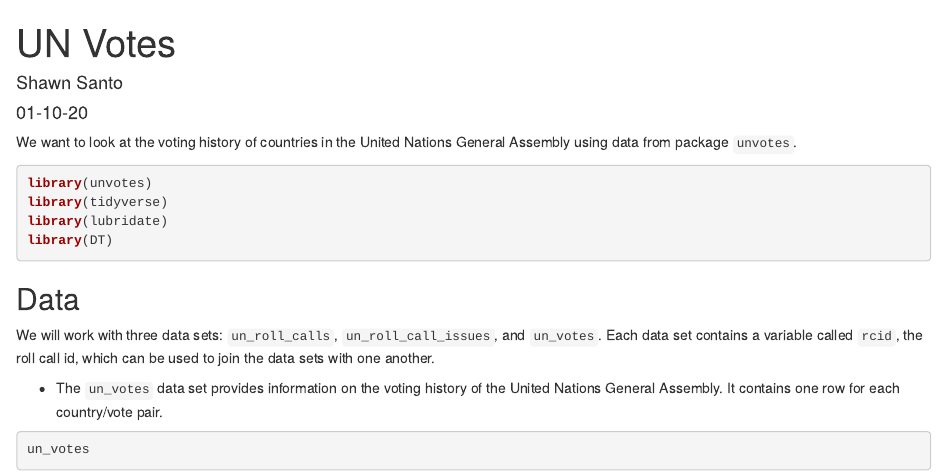
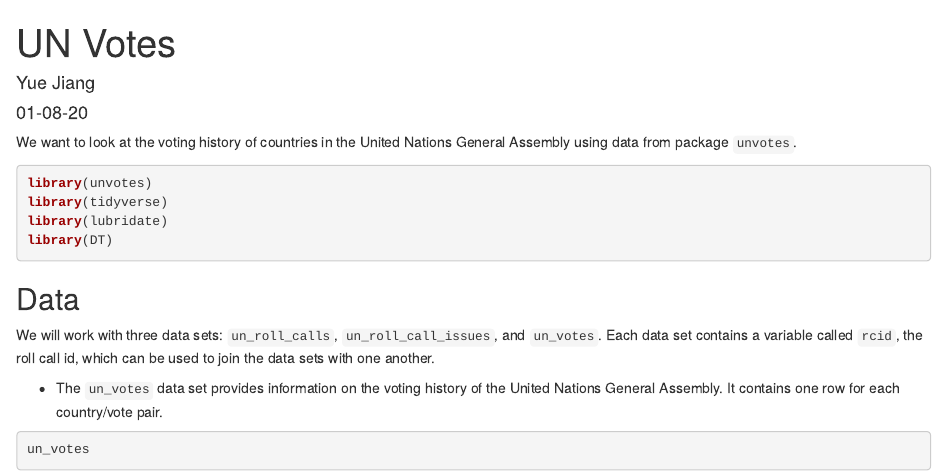
Before and after one commit to sta199-sp20-002/appex00, an R Markdown document (appex00-unvotes.Rmd): the page in a window 1100 px wide, from its top. The pictures show the output file appex00-unvotes.html that the author committed with the source, opened offline.

Commit message:
Changed names

```diff
--- a/appex00-unvotes.Rmd
+++ b/appex00-unvotes.Rmd
@@ -1,7 +1,7 @@
 ---
 title: "UN Votes"
-author: "Shawn Santo"
-date: "01-10-20"
+author: "Yue Jiang"
+date: "01-08-20"
 output: html_document
 ---
 
```
Also changed, not shown: appex00-unvotes.html.
